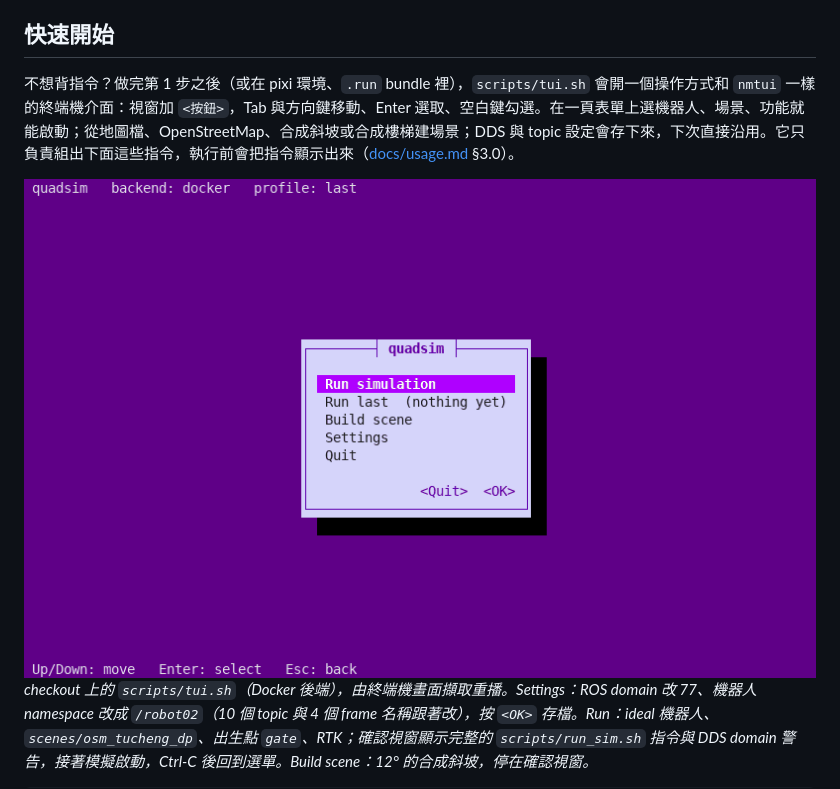
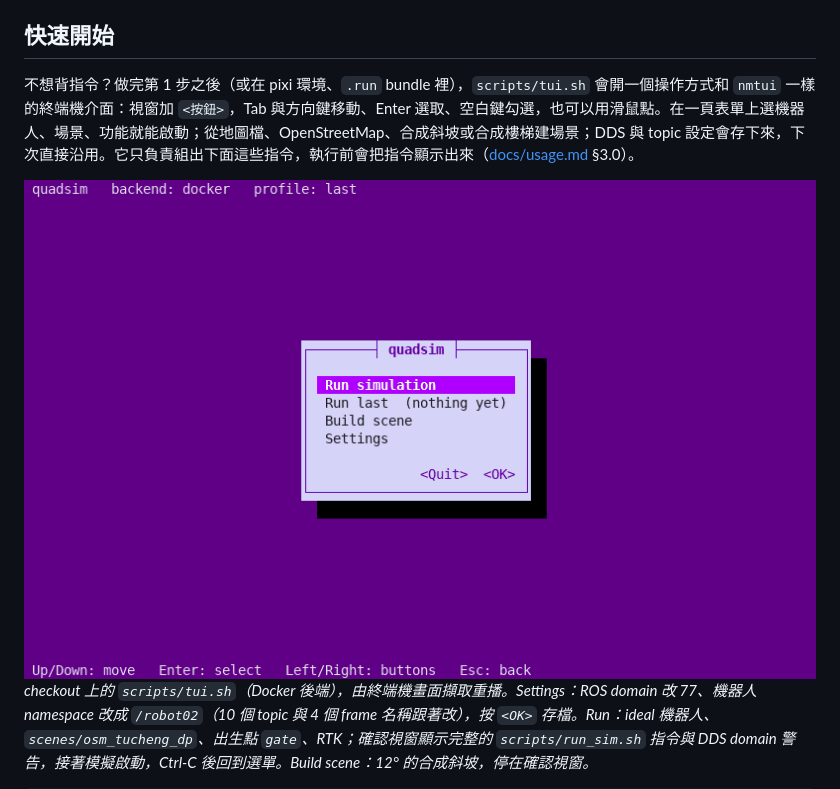
Before and after one commit to skylerpan/Quadrapad-Sim-Workspace, a Markdown page: README.zh-TW.md, the part around the change. GitHub-like rendering; pictures changed too: docs/img/tui.gif.

```diff
--- a/README.zh-TW.md
+++ b/README.zh-TW.md
@@ -13,7 +13,7 @@
 **使用手冊**（依任務分章，所有指令、參數和環境變數）見 [`docs/usage.md`](docs/usage.md)。設計背景見 [`docs/pcd-to-sim-architecture.md`](docs/pcd-to-sim-architecture.md)（§12–§13）。 dp_1008 導航下點迴圈測試紀錄與失敗分析見 [`docs/archive/nav-goal-loop-test-2026-10-13.md`](docs/archive/nav-goal-loop-test-2026-10-13.md)。
 
 ## 快速開始
-不想背指令？做完第 1 步之後（或在 pixi 環境、`.run` bundle 裡），`scripts/tui.sh` 會開一個操作方式和 `nmtui` 一樣的終端機介面：視窗加 `<按鈕>`，Tab 與方向鍵移動、Enter 選取、空白鍵勾選。在一頁表單上選機器人、場景、功能就能啟動；從地圖檔、OpenStreetMap、合成斜坡或合成樓梯建場景；DDS 與 topic 設定會存下來，下次直接沿用。它只負責組出下面這些指令，執行前會把指令顯示出來（[docs/usage.md](docs/usage.md) §3.0）。
+不想背指令？做完第 1 步之後（或在 pixi 環境、`.run` bundle 裡），`scripts/tui.sh` 會開一個操作方式和 `nmtui` 一樣的終端機介面：視窗加 `<按鈕>`，Tab 與方向鍵移動、Enter 選取、空白鍵勾選，也可以用滑鼠點。在一頁表單上選機器人、場景、功能就能啟動；從地圖檔、OpenStreetMap、合成斜坡或合成樓梯建場景；DDS 與 topic 設定會存下來，下次直接沿用。它只負責組出下面這些指令，執行前會把指令顯示出來（[docs/usage.md](docs/usage.md) §3.0）。
 
 <img src="docs/img/tui.gif" width="800" alt="scripts/tui.sh：Settings 表單、Run 表單、模擬啟動、Build 表單">
 
```
Also changed, not shown: README.md (+1 -1 lines), docs/usage.md (+2 -2 lines).
